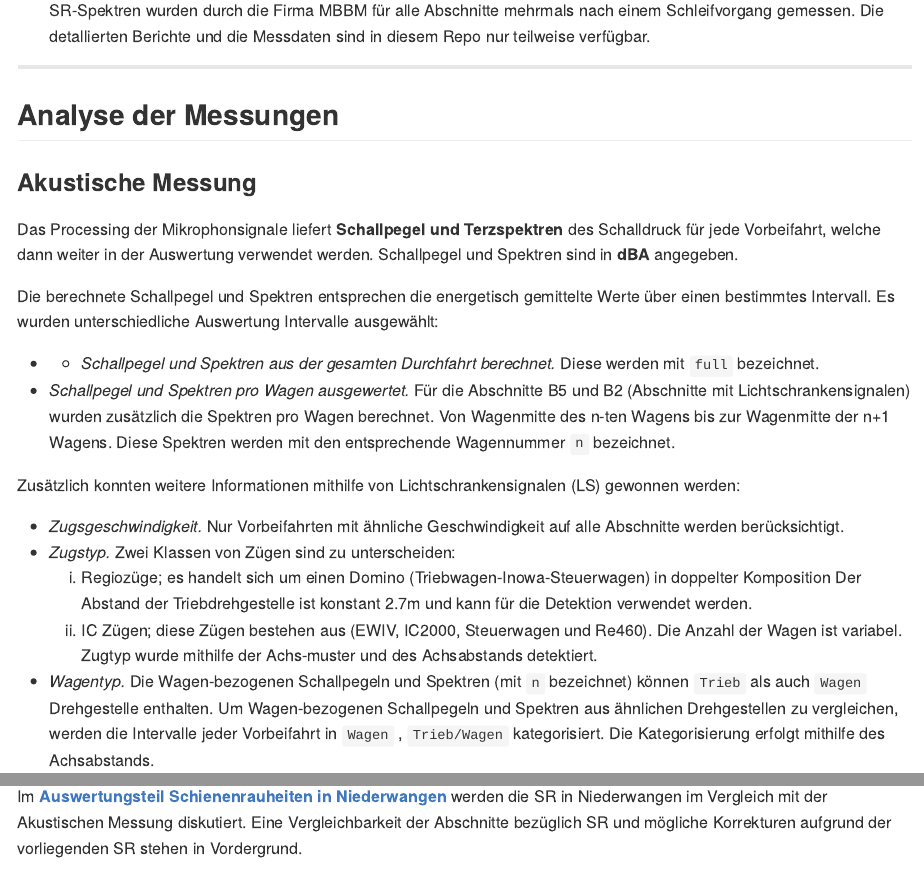
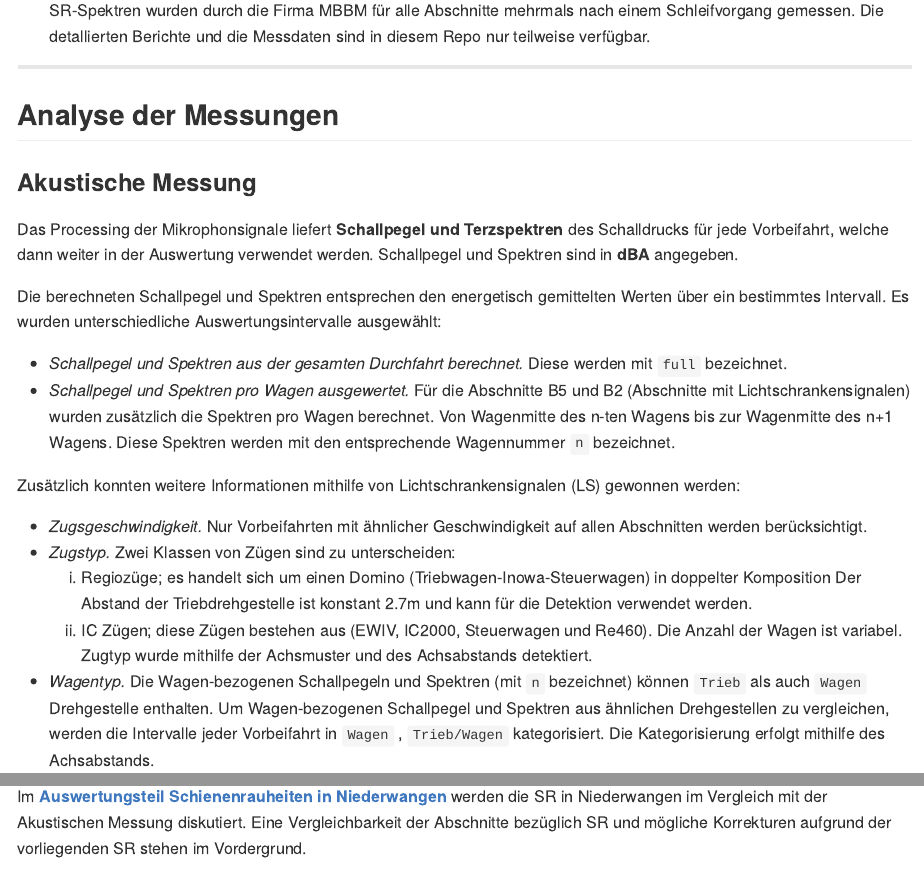
Before and after one commit to mic-haf/SDWirkungNi, an R Markdown document (README.Rmd): the page in a window 1100 px wide, from 1990 px down, and a second part further down, joined at a grey line. Rendered offline with R 4.5, knitr and Pandoc, with nearby package versions.

Commit message:
2. sprachliche Überarbeitung

```diff
--- a/README.Rmd
+++ b/README.Rmd
@@ -99,23 +99,23 @@ if(word){
 
 ### Akustische Messung
 
-Das Processing der Mikrophonsignale liefert **Schallpegel und Terzspektren** des Schalldruck für jede Vorbeifahrt, welche dann weiter in der Auswertung verwendet werden. Schallpegel und Spektren  sind in **dBA** angegeben.
+Das Processing der Mikrophonsignale liefert **Schallpegel und Terzspektren** des Schalldrucks für jede Vorbeifahrt, welche dann weiter in der Auswertung verwendet werden. Schallpegel und Spektren sind in **dBA** angegeben.
 
-Die berechnete Schallpegel und Spektren entsprechen die energetisch gemittelte Werte über einen bestimmtes Intervall. Es wurden unterschiedliche Auswertung Intervalle ausgewählt:
+Die berechneten Schallpegel und Spektren entsprechen den energetisch gemittelten Werten über ein bestimmtes Intervall. Es wurden unterschiedliche Auswertungsintervalle ausgewählt:
 
-- - *Schallpegel und Spektren aus der gesamten Durchfahrt berechnet.* Diese werden mit `full` bezeichnet.
-- *Schallpegel und Spektren pro Wagen ausgewertet.* Für die Abschnitte B5 und B2 (Abschnitte mit Lichtschrankensignalen) wurden zusätzlich die Spektren pro Wagen berechnet. Von Wagenmitte des n-ten Wagens bis zur Wagenmitte der n+1 Wagens. Diese Spektren werden mit den entsprechende Wagennummer `n` bezeichnet.
+- *Schallpegel und Spektren aus der gesamten Durchfahrt berechnet.* Diese werden mit `full` bezeichnet.
+- *Schallpegel und Spektren pro Wagen ausgewertet.* Für die Abschnitte B5 und B2 (Abschnitte mit Lichtschrankensignalen) wurden zusätzlich die Spektren pro Wagen berechnet. Von Wagenmitte des n-ten Wagens bis zur Wagenmitte des n+1 Wagens. Diese Spektren werden mit den entsprechende Wagennummer `n` bezeichnet.
 
 
 Zusätzlich konnten weitere Informationen mithilfe von Lichtschrankensignalen (LS) gewonnen werden:
 
-- *Zugsgeschwindigkeit.* Nur Vorbeifahrten mit ähnliche Geschwindigkeit auf alle Abschnitte werden berücksichtigt.
+- *Zugsgeschwindigkeit.* Nur Vorbeifahrten mit ähnlicher Geschwindigkeit auf allen Abschnitten werden berücksichtigt.
 - *Zugstyp.*  Zwei Klassen von Zügen sind zu unterscheiden:
     1. Regiozüge; es handelt sich um einen Domino (Triebwagen-Inowa-Steuerwagen) in doppelter Komposition
     Der Abstand der Triebdrehgestelle ist konstant 2.7m und kann für die Detektion verwendet werden.
     2. IC Zügen; diese Zügen  bestehen aus (EWIV, IC2000, Steuerwagen und Re460). Die Anzahl der Wagen ist variabel.
-  Zugtyp wurde mithilfe der Achs-muster und des Achsabstands detektiert.
-- *Wagentyp.* Die Wagen-bezogenen Schallpegeln und Spektren (mit `n` bezeichnet) können `Trieb` als auch `Wagen` Drehgestelle enthalten. Um Wagen-bezogenen  Schallpegeln und Spektren aus ähnlichen Drehgestellen zu vergleichen, werden die Intervalle jeder Vorbeifahrt in `Wagen` , `Trieb/Wagen` kategorisiert. Die Kategorisierung erfolgt mithilfe des Achsabstands.
+  Zugtyp wurde mithilfe der Achsmuster und des Achsabstands detektiert.
+- *Wagentyp.* Die Wagen-bezogenen Schallpegeln und Spektren (mit `n` bezeichnet) können `Trieb` als auch `Wagen` Drehgestelle enthalten. Um Wagen-bezogenen Schallpegel und Spektren aus ähnlichen Drehgestellen zu vergleichen, werden die Intervalle jeder Vorbeifahrt in `Wagen` , `Trieb/Wagen` kategorisiert. Die Kategorisierung erfolgt mithilfe des Achsabstands.
 
 Im Anhang sind weitere Details zum Postprocessing zu finden.
 
@@ -127,7 +127,7 @@ Im Anhang sind weitere Details zum Postprocessing zu finden.
 
 ### SR
 
-Im [**Auswertungsteil Schienenrauheiten in Niederwangen**](`r paste( html_render, "SR_Ni.html", sep = "") `) werden die SR in Niederwangen im Vergleich mit der Akustischen Messung diskutiert. Eine Vergleichbarkeit der Abschnitte bezüglich SR und mögliche Korrekturen aufgrund der vorliegenden SR stehen in Vordergrund.
+Im [**Auswertungsteil Schienenrauheiten in Niederwangen**](`r paste( html_render, "SR_Ni.html", sep = "") `) werden die SR in Niederwangen im Vergleich mit der Akustischen Messung diskutiert. Eine Vergleichbarkeit der Abschnitte bezüglich SR und mögliche Korrekturen aufgrund der vorliegenden SR stehen im Vordergrund.
 
 ### TDR
 
```
Also changed, not shown: README.Rmd (2 more changed lines).
